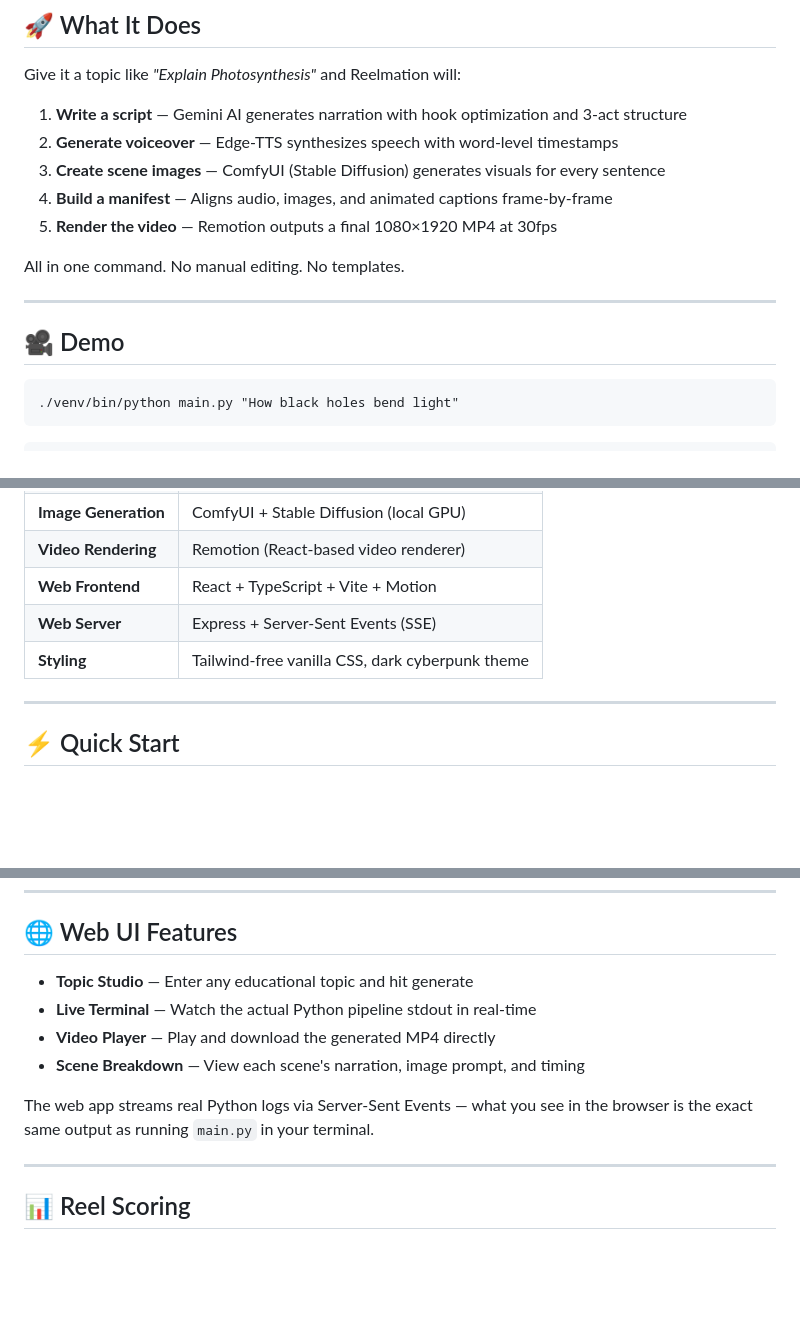
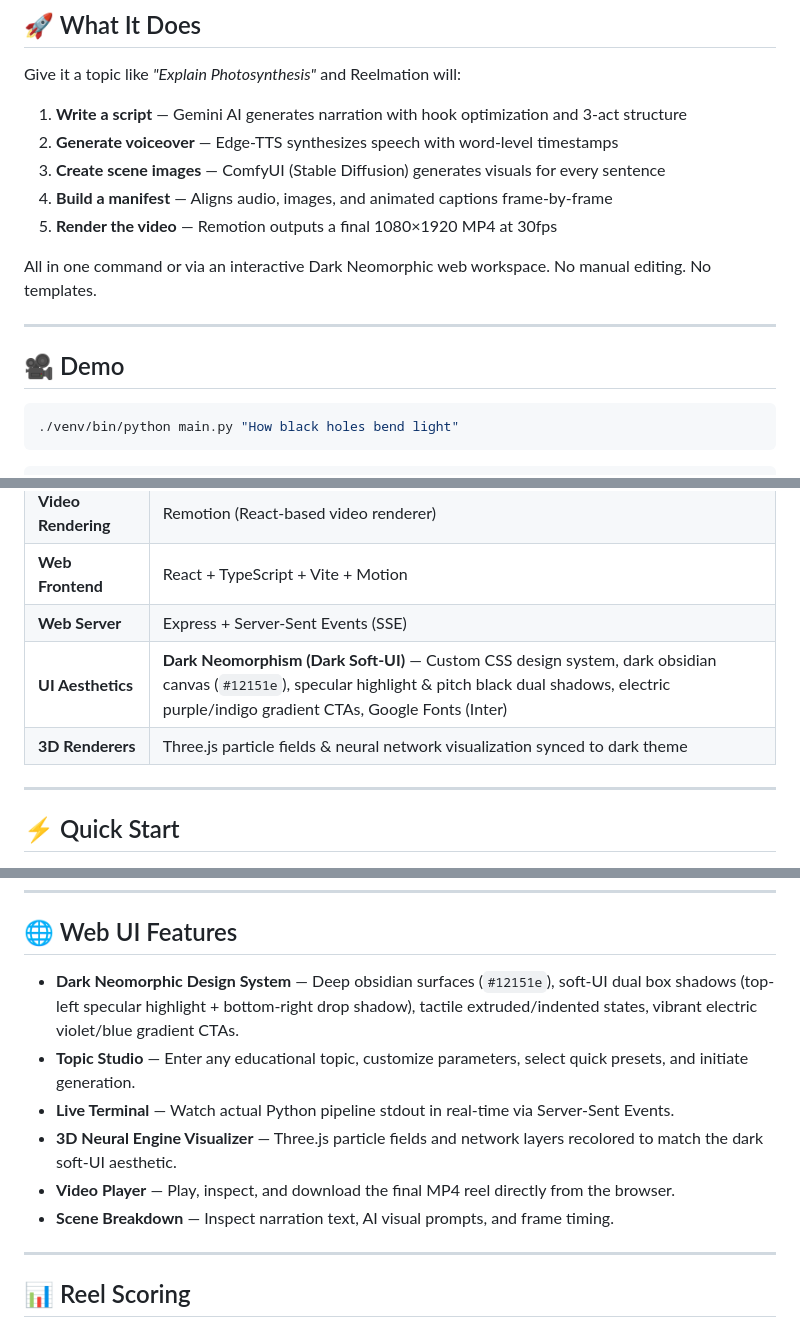
Before and after one commit to Cave-Man-yt/ReelMation, a Markdown page: README.md, 3 parts joined by grey strips. GitHub-like rendering; blank space fills up the shorter version.

Commit message:
docs: update README and DEVLOG with Dark Neomorphism architecture & tech stack

````diff
--- a/README.md
+++ b/README.md
@@ -16,13 +16,13 @@ Give it a topic like _"Explain Photosynthesis"_ and Reelmation will:
 4. **Build a manifest** — Aligns audio, images, and animated captions frame-by-frame
 5. **Render the video** — Remotion outputs a final 1080×1920 MP4 at 30fps
 
-All in one command. No manual editing. No templates.
+All in one command or via an interactive Dark Neomorphic web workspace. No manual editing. No templates.
 
 ---
 
 ## 🎥 Demo
 
-```
+```bash
 ./venv/bin/python main.py "How black holes bend light"
 ```
 
@@ -82,7 +82,8 @@ All in one command. No manual editing. No templates.
 | **Video Rendering** | Remotion (React-based video renderer) |
 | **Web Frontend** | React + TypeScript + Vite + Motion |
 | **Web Server** | Express + Server-Sent Events (SSE) |
-| **Styling** | Tailwind-free vanilla CSS, dark cyberpunk theme |
+| **UI Aesthetics** | **Dark Neomorphism (Dark Soft-UI)** — Custom CSS design system, dark obsidian canvas (`#12151e`), specular highlight & pitch black dual shadows, electric purple/indigo gradient CTAs, Google Fonts (Inter) |
+| **3D Renderers** | Three.js particle fields & neural network visualization synced to dark theme |
 
 ---
 
@@ -174,12 +175,12 @@ output/explain_photosynthesis_20260730_194252/
 
 ## 🌐 Web UI Features
 
-- **Topic Studio** — Enter any educational topic and hit generate
-- **Live Terminal** — Watch the actual Python pipeline stdout in real-time
-- **Video Player** — Play and download the generated MP4 directly
-- **Scene Breakdown** — View each scene's narration, image prompt, and timing
-
-The web app streams real Python logs via Server-Sent Events — what you see in the browser is the exact same output as running `main.py` in your terminal.
+- **Dark Neomorphic Design System** — Deep obsidian surfaces (`#12151e`), soft-UI dual box shadows (top-left specular highlight + bottom-right drop shadow), tactile extruded/indented states, vibrant electric violet/blue gradient CTAs.
+- **Topic Studio** — Enter any educational topic, customize parameters, select quick presets, and initiate generation.
+- **Live Terminal** — Watch actual Python pipeline stdout in real-time via Server-Sent Events.
+- **3D Neural Engine Visualizer** — Three.js particle fields and network layers recolored to match the dark soft-UI aesthetic.
+- **Video Player** — Play, inspect, and download the final MP4 reel directly from the browser.
+- **Scene Breakdown** — Inspect narration text, AI visual prompts, and frame timing.
 
 ---
 
````
Also changed, not shown: other parts of README.md (+2 -2 lines), DEVLOG.md (+46 -54 lines).
